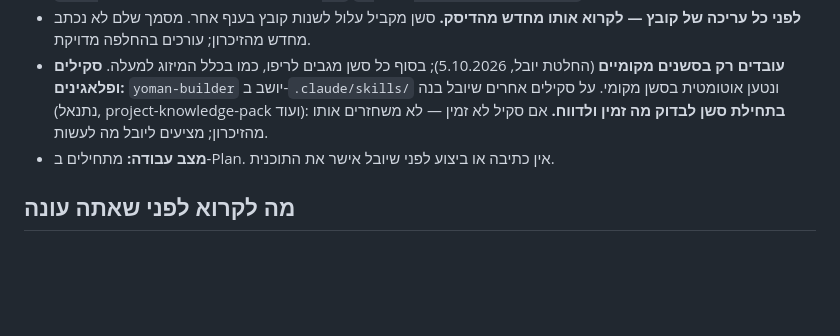
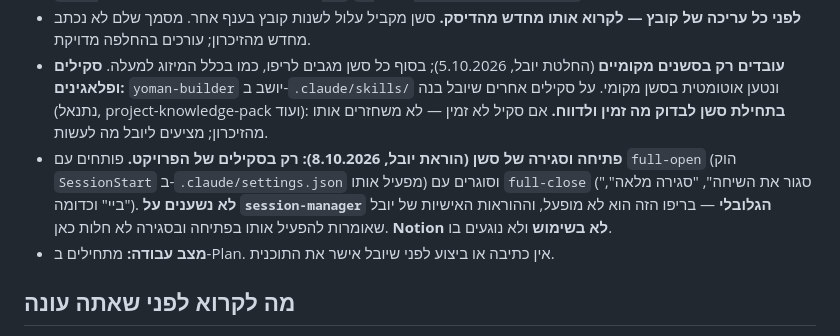
Before and after one commit to Ayuval1/Yoman-System, a Markdown page: CLAUDE.md, the part around the change. Rendered like a GitHub page; blank space fills up the shorter version.

Commit message:
CLAUDE.md: פתיחה וסגירה רק עם full-open ו-full-close, בלי session-manager וב-Notion
Co-Authored-By: Claude Sonnet 5.5 <noreply@anthropic.com>

```diff
--- a/CLAUDE.md
+++ b/CLAUDE.md
@@ -27,6 +27,7 @@
 - **מיזוג בסוף כל סשן (הוראה קבועה של יובל, 5.10.2026):** בסוף כל סשן שבו קבצים השתנו — ענף + PR, וממזגים ל-`main` **בלי לשאול** (merge רגיל, לא squash), כדי שהסשן הבא יתחיל מסונכרן. יובל לא רוצה להתעסק בזה. תנאים: אין סוד או מפתח בקבצים; ה-PR מכיל רק מה שנעשה בסשן; אחרי המיזוג מאפסים את הענף המקומי ל-`main`. **מה שמחוץ להוראה:** מחיקת קבצים קיימים, שינוי תוכן של `אפיון.md` או של `03-permissions-rules.md` — עדיין באישור מפורש.
 - **לפני כל עריכה של קובץ — לקרוא אותו מחדש מהדיסק.** סשן מקביל עלול לשנות קובץ בענף אחר. מסמך שלם לא נכתב מחדש מהזיכרון; עורכים בהחלפה מדויקת.
 - **עובדים רק בסשנים מקומיים** (החלטת יובל, 5.10.2026); בסוף כל סשן מגבים לריפו, כמו בכלל המיזוג למעלה. **סקילים ופלאגינים:** `yoman-builder` יושב ב-`.claude/skills/` ונטען אוטומטית בסשן מקומי. על סקילים אחרים שיובל בנה (נתנאל, project-knowledge-pack ועוד): **בתחילת סשן לבדוק מה זמין ולדווח.** אם סקיל לא זמין — לא משחזרים אותו מהזיכרון; מציעים ליובל מה לעשות.
+- **פתיחה וסגירה של סשן (הוראת יובל, 8.10.2026): רק בסקילים של הפרויקט.** פותחים עם `full-open` (הוק `SessionStart` ב-`.claude/settings.json` מפעיל אותו) וסוגרים עם `full-close` ("סגור את השיחה", "סגירה מלאה", "ביי" וכדומה). **לא נשענים על `session-manager` הגלובלי** — בריפו הזה הוא לא מופעל, וההוראות האישיות של יובל שאומרות להפעיל אותו בפתיחה ובסגירה לא חלות כאן. **Notion לא בשימוש** ולא נוגעים בו.
 - **מצב עבודה:** מתחילים ב-Plan. אין כתיבה או ביצוע לפני שיובל אישר את התוכנית.
 
 ## מה לקרוא לפני שאתה עונה
```
